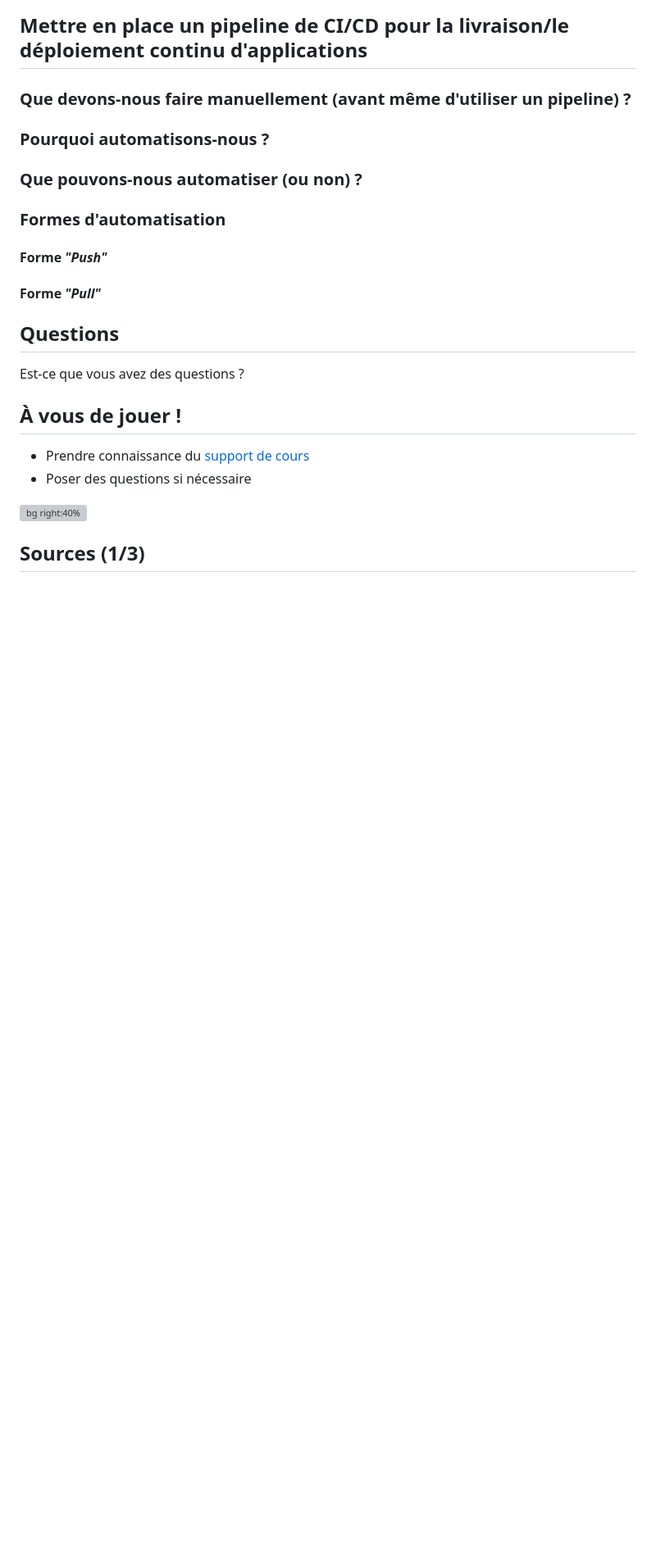
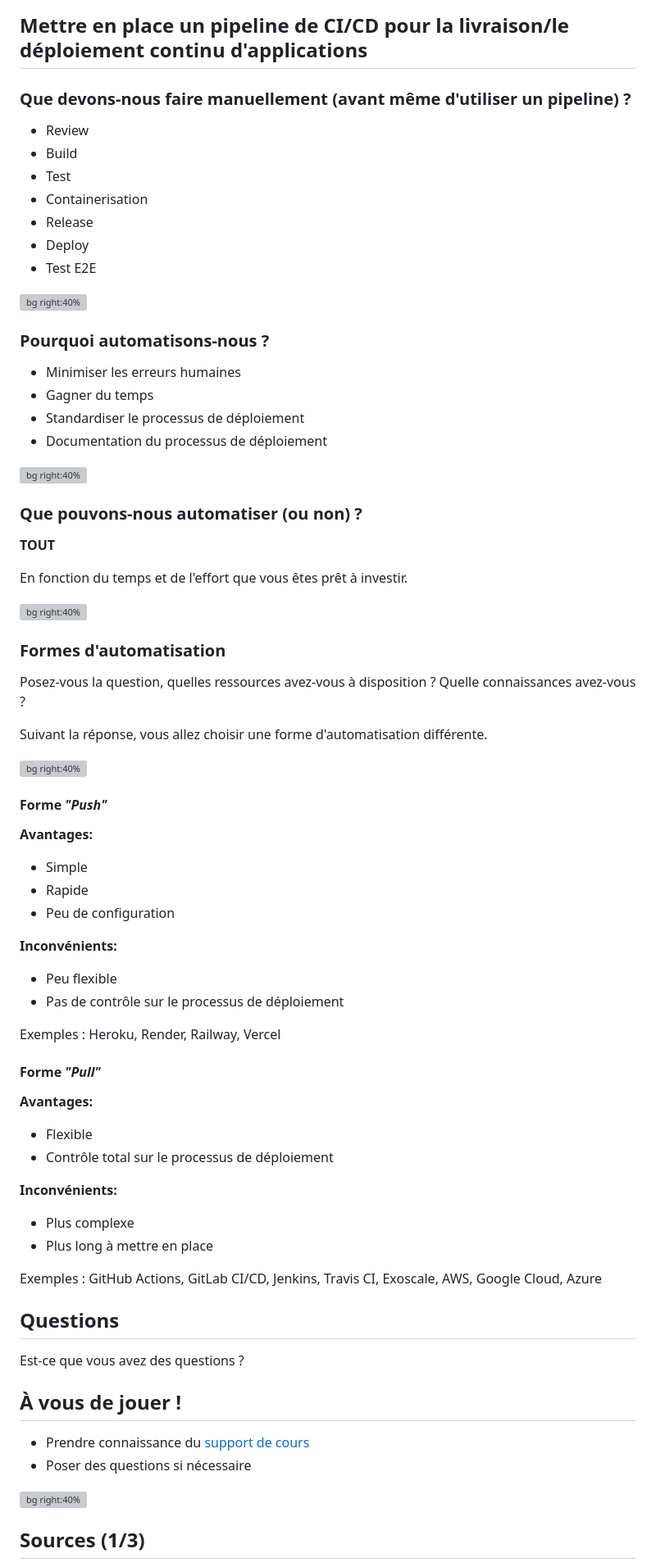
Before and after one commit to heig-vd-mvp-course/heig-vd-mvp-course, a Markdown page: 10-cours-hebergement-et-deploiement-de-services/01-presentation/README.md, the part around one of its changes. Shown at 82% size. Rendered like a GitHub page; blank space fills up the shorter version; grey boxes are pictures that could not be loaded.

Commit message:
Mise à jour du README pour ajouter des services d'hébergement et de déploiement, ainsi que des informations sur l'automatisation des pipelines CI/CD.

```diff
--- a/10-cours-hebergement-et-deploiement-de-services/01-presentation/README.md
+++ b/10-cours-hebergement-et-deploiement-de-services/01-presentation/README.md
@@ -192,27 +212,89 @@ Il existe plusieurs façons d'obtenir un hébergement :
 
 ### Que devons-nous faire manuellement (avant même d'utiliser un pipeline) ?
 
-<!-- TODO: Guidoux -->
+- Review
+- Build
+- Test
+- Containerisation
+- Release
+- Deploy
+- Test E2E
+
+![bg right:40%][illustration-ci-cd-manuel]
 
 ### Pourquoi automatisons-nous ?
 
-<!-- TODO: Guidoux -->
+- Minimiser les erreurs humaines
+- Gagner du temps
+- Standardiser le processus de déploiement
+- Documentation du processus de déploiement
+
+![bg right:40%][illustration-ci-cd-why]
 
 ### Que pouvons-nous automatiser (ou non) ?
 
-<!-- TODO: Guidoux -->
+**TOUT**
+
+En fonction du temps et de l'effort que vous êtes prêt à investir.
+
+![bg right:40%][illustration-ci-cd-what]
 
 ### Formes d'automatisation
 
-<!-- TODO: Guidoux -->
+Posez-vous la question, quelles ressources avez-vous à disposition ? Quelle
+connaissances avez-vous ?
+
+Suivant la réponse, vous allez choisir une forme d'automatisation différente.
+
+![bg right:40%][illustration-ci-cd-forms]
 
 #### Forme _"Push"_
 
-<!-- TODO: Guidoux -->
+<div class="two-columns">
+<div>
+
+**Avantages:**
+
+- Simple
+- Rapide
+- Peu de configuration
+
+</div>
+<div>
+
+**Inconvénients:**
+
+- Peu flexible
+- Pas de contrôle sur le processus de déploiement
+
+</div>
+</div>
+
+Exemples : Heroku, Render, Railway, Vercel
 
 #### Forme _"Pull"_
 
-<!-- TODO: Guidoux -->
+<div class="two-columns">
+<div>
+
+**Avantages:**
+
+- Flexible
+- Contrôle total sur le processus de déploiement
+
+</div>
+<div>
+
+**Inconvénients:**
+
+- Plus complexe
+- Plus long à mettre en place
+
+</div>
+</div>
+
+Exemples : GitHub Actions, GitLab CI/CD, Jenkins, Travis CI, Exoscale, AWS,
+Google Cloud, Azure
 
 ## Questions
 
```
Also changed, not shown: other parts of 10-cours-hebergement-et-deploiement-de-services/01-presentation/README.md (+61 -5 lines).
